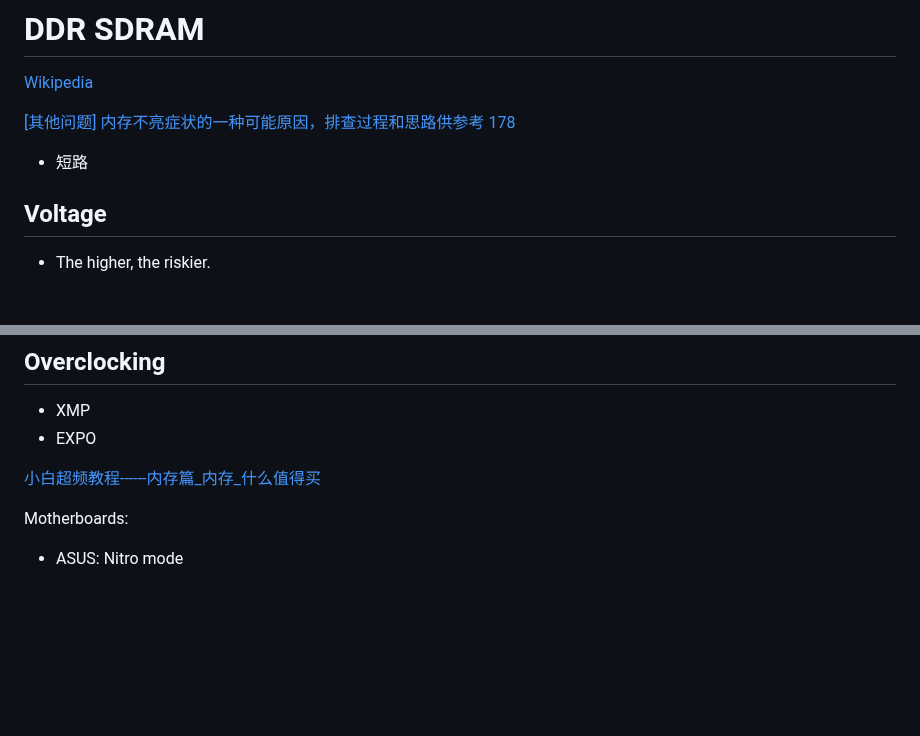
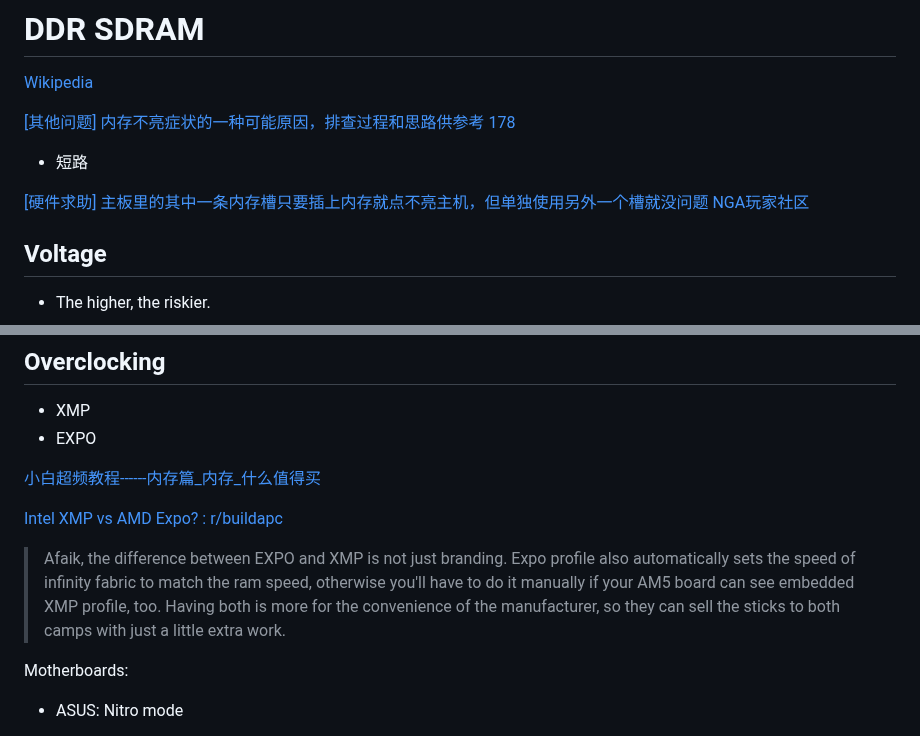
Before and after one commit to Chaoses-Ib/InformationSystems, a Markdown page: Memory/DDR SDRAM/README.md, 2 parts joined by grey strips. Rendered like a GitHub page; blank space fills up the shorter version.

Commit message:
Memory: DDR SDRAM: Update

```diff
--- a/Memory/DDR SDRAM/README.md
+++ b/Memory/DDR SDRAM/README.md
@@ -3,6 +3,8 @@
 
 [\[其他问题\] 内存不亮症状的一种可能原因，排查过程和思路供参考 178](https://nga.178.com/read.php?tid=36581946&rand=14)
 - 短路
+
+[\[硬件求助\] 主板里的其中一条内存槽只要插上内存就点不亮主机，但单独使用另外一个槽就没问题 NGA玩家社区](https://ngabbs.com/read.php?tid=22119052&rand=843)
 
 ## Voltage
 - The higher, the riskier.
@@ -37,6 +39,9 @@ Generations:
 - EXPO
 
 [小白超频教程------内存篇\_内存\_什么值得买](https://post.smzdm.com/p/a25rz47n/)
+
+[Intel XMP vs AMD Expo? : r/buildapc](https://www.reddit.com/r/buildapc/comments/1azqagy/intel_xmp_vs_amd_expo/)
+> Afaik, the difference between EXPO and XMP is not just branding. Expo profile also automatically sets the speed of infinity fabric to match the ram speed, otherwise you'll have to do it manually if your AM5 board can see embedded XMP profile, too. Having both is more for the convenience of the manufacturer, so they can sell the sticks to both camps with just a little extra work.
 
 Motherboards:
 - ASUS: Nitro mode
```
Also changed, not shown: Memory/DDR SDRAM/DDR5 SDRAM.md (+2 -0 lines).
